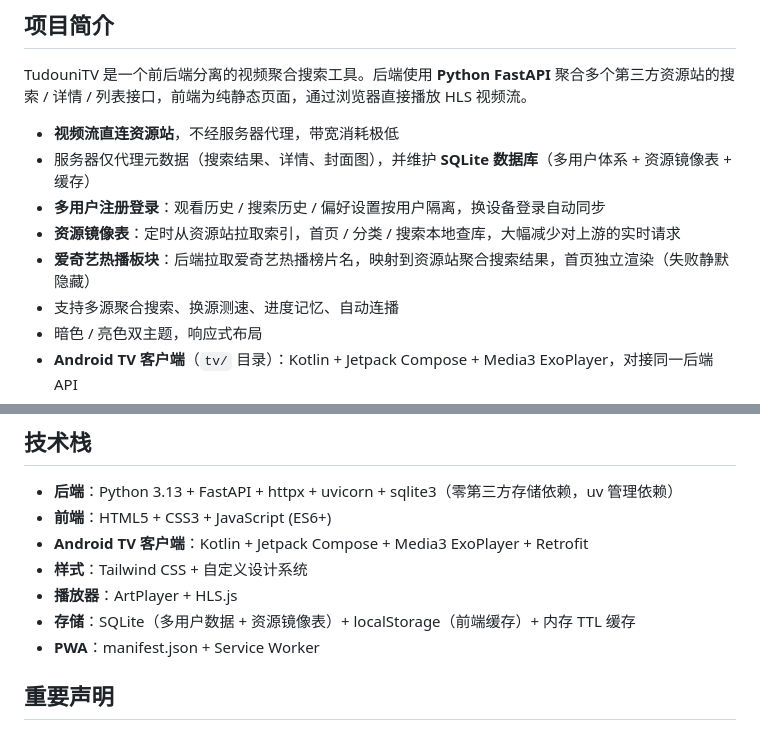
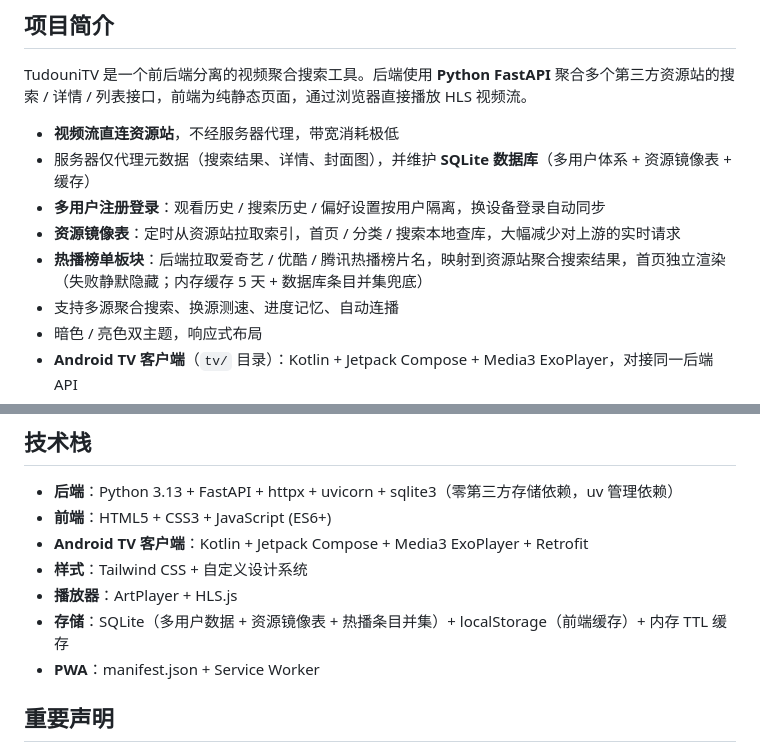
Before and after one commit to Lanxiaoxi/tudouni-tv, a Markdown page: README.md, 2 parts joined by grey strips. Drawn GitHub-style.

```diff
--- a/README.md
+++ b/README.md
@@ -10,7 +10,7 @@ TudouniTV 是一个前后端分离的视频聚合搜索工具。后端使用 **P
 - 服务器仅代理元数据（搜索结果、详情、封面图），并维护 **SQLite 数据库**（多用户体系 + 资源镜像表 + 缓存）
 - **多用户注册登录**：观看历史 / 搜索历史 / 偏好设置按用户隔离，换设备登录自动同步
 - **资源镜像表**：定时从资源站拉取索引，首页 / 分类 / 搜索本地查库，大幅减少对上游的实时请求
-- **爱奇艺热播板块**：后端拉取爱奇艺热播榜片名，映射到资源站聚合搜索结果，首页独立渲染（失败静默隐藏）
+- **热播榜单板块**：后端拉取爱奇艺 / 优酷 / 腾讯热播榜片名，映射到资源站聚合搜索结果，首页独立渲染（失败静默隐藏；内存缓存 5 天 + 数据库条目并集兜底）
 - 支持多源聚合搜索、换源测速、进度记忆、自动连播
 - 暗色 / 亮色双主题，响应式布局
 - **Android TV 客户端**（`tv/` 目录）：Kotlin + Jetpack Compose + Media3 ExoPlayer，对接同一后端 API
@@ -210,7 +216,7 @@ uv run uvicorn app.main:app --host 127.0.0.1 --port 9797
 - **Android TV 客户端**：Kotlin + Jetpack Compose + Media3 ExoPlayer + Retrofit
 - **样式**：Tailwind CSS + 自定义设计系统
 - **播放器**：ArtPlayer + HLS.js
-- **存储**：SQLite（多用户数据 + 资源镜像表）+ localStorage（前端缓存）+ 内存 TTL 缓存
+- **存储**：SQLite（多用户数据 + 资源镜像表 + 热播条目并集）+ localStorage（前端缓存）+ 内存 TTL 缓存
 - **PWA**：manifest.json + Service Worker
 
 ## 重要声明
```
Also changed, not shown: other parts of README.md (+10 -4 lines).
